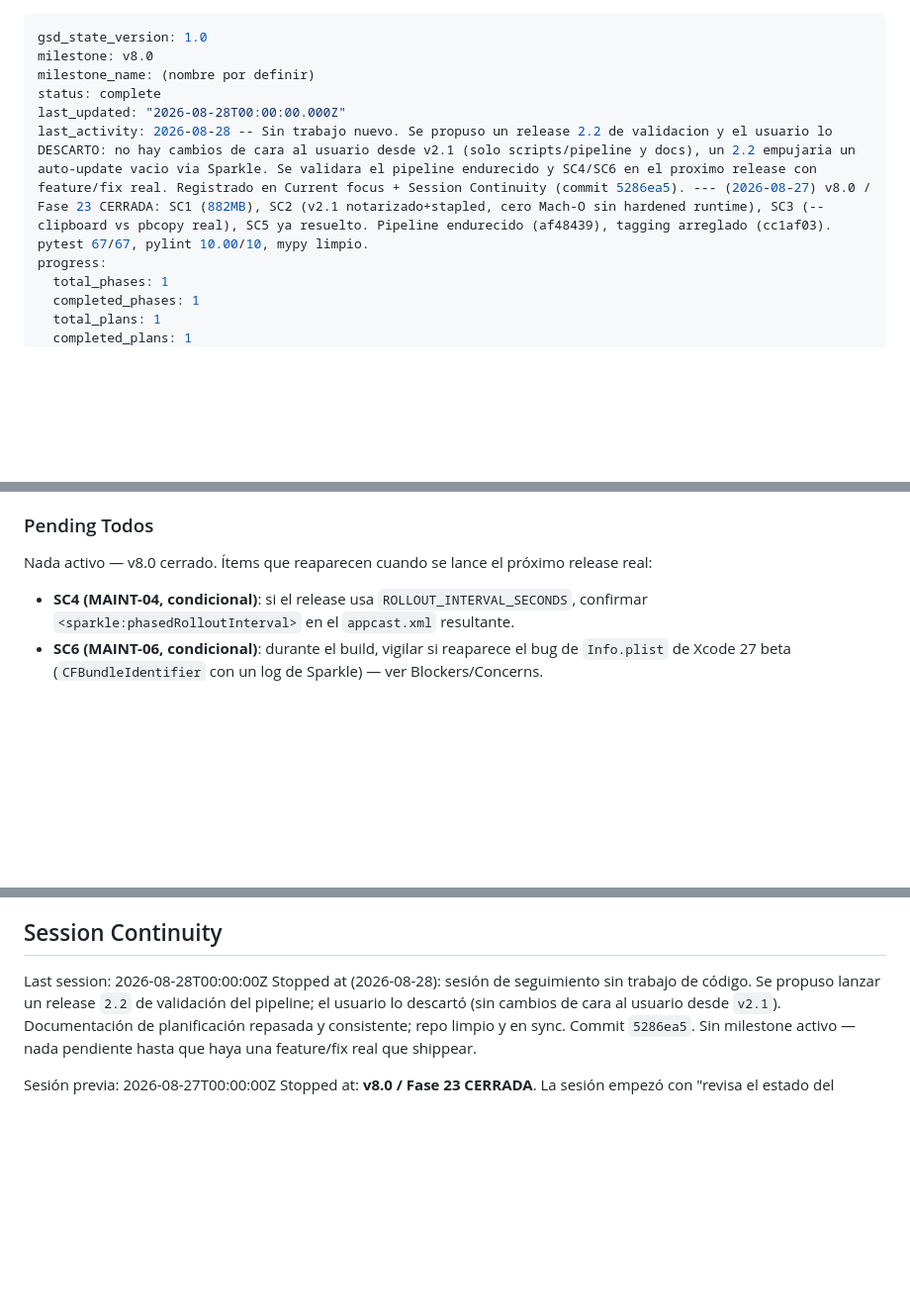
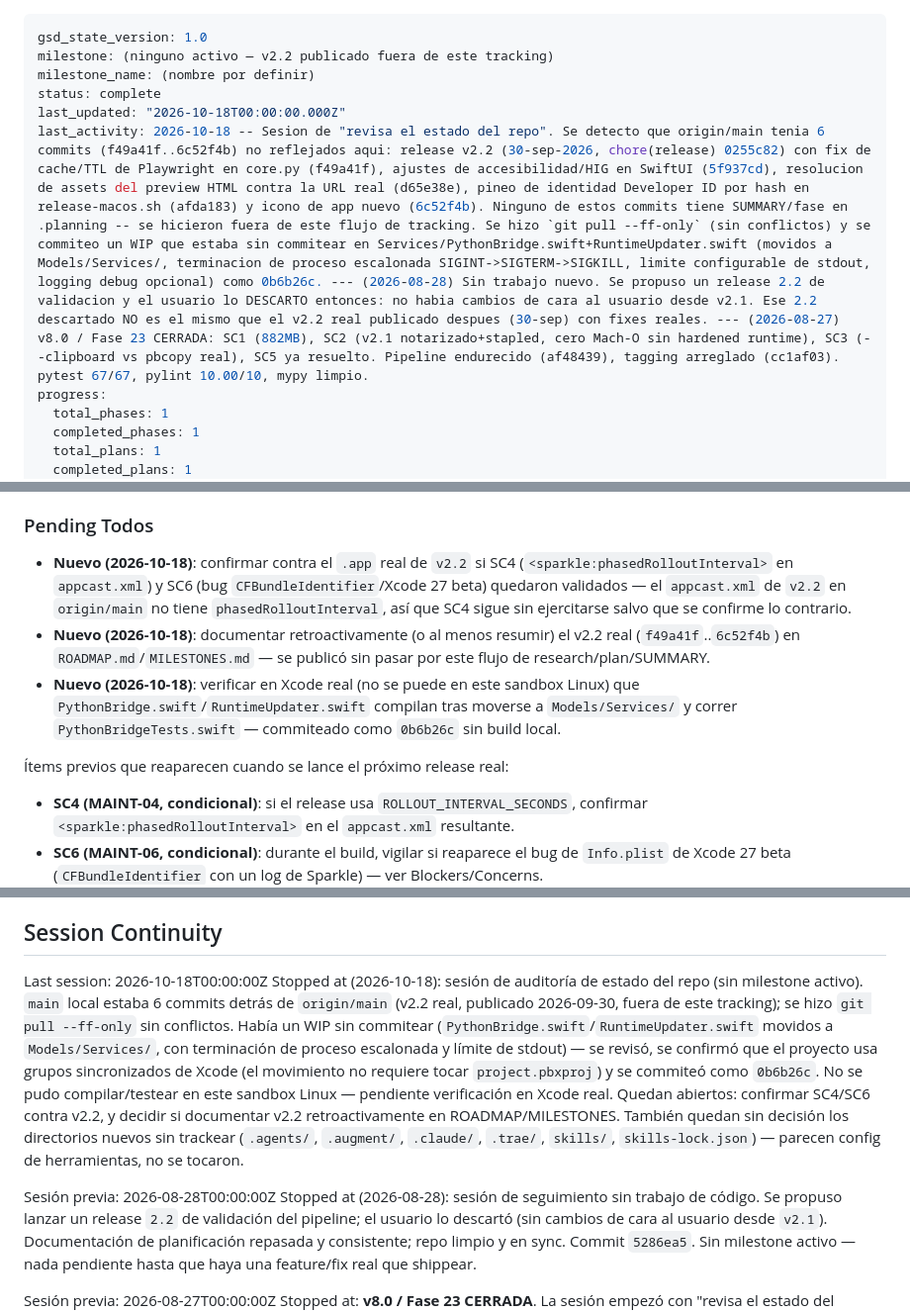
Before and after one commit to edfrutos/extractor-url-macos, a Markdown page: .planning/STATE.md, 3 parts joined by grey strips. Shown at 99% size. GitHub-like rendering; blank space fills up the shorter version.

Commit message:
docs: STATE.md refleja v2.2 real (fuera de tracking) y sesión de auditoría
main estaba 6 commits detrás de origin/main con un v2.2 publicado el
2026-09-30 sin research/plan/SUMMARY en .planning/. Se documenta qué
commits lo componen, se deja pendiente confirmar SC4/SC6 contra ese
release y se registra el commit 0b6b26c (PythonBridge/RuntimeUpdater)
hecho en esta sesión sin poder compilar en el sandbox.

```diff
--- a/.planning/STATE.md
+++ b/.planning/STATE.md
@@ -1,10 +1,10 @@
 ---
 gsd_state_version: 1.0
-milestone: v8.0
+milestone: (ninguno activo — v2.2 publicado fuera de este tracking)
 milestone_name: (nombre por definir)
 status: complete
-last_updated: "2026-08-28T00:00:00.000Z"
-last_activity: 2026-08-28 -- Sin trabajo nuevo. Se propuso un release 2.2 de validacion y el usuario lo DESCARTO: no hay cambios de cara al usuario desde v2.1 (solo scripts/pipeline y docs), un 2.2 empujaria un auto-update vacio via Sparkle. Se validara el pipeline endurecido y SC4/SC6 en el proximo release con feature/fix real. Registrado en Current focus + Session Continuity (commit 5286ea5). --- (2026-08-27) v8.0 / Fase 23 CERRADA: SC1 (882MB), SC2 (v2.1 notarizado+stapled, cero Mach-O sin hardened runtime), SC3 (--clipboard vs pbcopy real), SC5 ya resuelto. Pipeline endurecido (af48439), tagging arreglado (cc1af03). pytest 67/67, pylint 10.00/10, mypy limpio.
+last_updated: "2026-10-18T00:00:00.000Z"
+last_activity: 2026-10-18 -- Sesion de "revisa el estado del repo". Se detecto que origin/main tenia 6 commits (f49a41f..6c52f4b) no reflejados aqui: release v2.2 (30-sep-2026, chore(release) 0255c82) con fix de cache/TTL de Playwright en core.py (f49a41f), ajustes de accesibilidad/HIG en SwiftUI (5f937cd), resolucion de assets del preview HTML contra la URL real (d65e38e), pineo de identidad Developer ID por hash en release-macos.sh (afda183) y icono de app nuevo (6c52f4b). Ninguno de estos commits tiene SUMMARY/fase en .planning -- se hicieron fuera de este flujo de tracking. Se hizo `git pull --ff-only` (sin conflictos) y se commiteo un WIP que estaba sin commitear en Services/PythonBridge.swift+RuntimeUpdater.swift (movidos a Models/Services/, terminacion de proceso escalonada SIGINT->SIGTERM->SIGKILL, limite configurable de stdout, logging debug opcional) como 0b6b26c. --- (2026-08-28) Sin trabajo nuevo. Se propuso un release 2.2 de validacion y el usuario lo DESCARTO entonces: no habia cambios de cara al usuario desde v2.1. Ese 2.2 descartado NO es el mismo que el v2.2 real publicado despues (30-sep) con fixes reales. --- (2026-08-27) v8.0 / Fase 23 CERRADA: SC1 (882MB), SC2 (v2.1 notarizado+stapled, cero Mach-O sin hardened runtime), SC3 (--clipboard vs pbcopy real), SC5 ya resuelto. Pipeline endurecido (af48439), tagging arreglado (cc1af03). pytest 67/67, pylint 10.00/10, mypy limpio.
 progress:
   total_phases: 1
   completed_phases: 1
@@ -89,7 +89,11 @@ Decisiones relevantes para v6.0:
 
 ### Pending Todos
 
-Nada activo — v8.0 cerrado. Ítems que reaparecen cuando se lance el próximo release real:
+- **Nuevo (2026-10-18)**: confirmar contra el `.app` real de `v2.2` si SC4 (`<sparkle:phasedRolloutInterval>` en `appcast.xml`) y SC6 (bug `CFBundleIdentifier`/Xcode 27 beta) quedaron validados — el `appcast.xml` de `v2.2` en `origin/main` no tiene `phasedRolloutInterval`, así que SC4 sigue sin ejercitarse salvo que se confirme lo contrario.
+- **Nuevo (2026-10-18)**: documentar retroactivamente (o al menos resumir) el v2.2 real (`f49a41f`..`6c52f4b`) en `ROADMAP.md`/`MILESTONES.md` — se publicó sin pasar por este flujo de research/plan/SUMMARY.
+- **Nuevo (2026-10-18)**: verificar en Xcode real (no se puede en este sandbox Linux) que `PythonBridge.swift`/`RuntimeUpdater.swift` compilan tras moverse a `Models/Services/` y correr `PythonBridgeTests.swift` — commiteado como `0b6b26c` sin build local.
+
+Ítems previos que reaparecen cuando se lance el próximo release real:
 
 - **SC4 (MAINT-04, condicional)**: si el release usa `ROLLOUT_INTERVAL_SECONDS`, confirmar `<sparkle:phasedRolloutInterval>` en el `appcast.xml` resultante.
 - **SC6 (MAINT-06, condicional)**: durante el build, vigilar si reaparece el bug de `Info.plist` de Xcode 27 beta (`CFBundleIdentifier` con un log de Sparkle) — ver Blockers/Concerns.
@@ -135,7 +139,10 @@ Todos y Blockers/Concerns.
 
 ## Session Continuity
 
-Last session: 2026-08-28T00:00:00Z
+Last session: 2026-10-18T00:00:00Z
+Stopped at (2026-10-18): sesión de auditoría de estado del repo (sin milestone activo). `main` local estaba 6 commits detrás de `origin/main` (v2.2 real, publicado 2026-09-30, fuera de este tracking); se hizo `git pull --ff-only` sin conflictos. Había un WIP sin commitear (`PythonBridge.swift`/`RuntimeUpdater.swift` movidos a `Models/Services/`, con terminación de proceso escalonada y límite de stdout) — se revisó, se confirmó que el proyecto usa grupos sincronizados de Xcode (el movimiento no requiere tocar `project.pbxproj`) y se commiteó como `0b6b26c`. No se pudo compilar/testear en este sandbox Linux — pendiente verificación en Xcode real. Quedan abiertos: confirmar SC4/SC6 contra v2.2, y decidir si documentar v2.2 retroactivamente en ROADMAP/MILESTONES. También quedan sin decisión los directorios nuevos sin trackear (`.agents/`, `.augment/`, `.claude/`, `.trae/`, `skills/`, `skills-lock.json`) — parecen config de herramientas, no se tocaron.
+
+Sesión previa: 2026-08-28T00:00:00Z
 Stopped at (2026-08-28): sesión de seguimiento sin trabajo de código. Se propuso lanzar un release `2.2` de validación del pipeline; el usuario lo descartó (sin cambios de cara al usuario desde `v2.1`). Documentación de planificación repasada y consistente; repo limpio y en sync. Commit `5286ea5`. Sin milestone activo — nada pendiente hasta que haya una feature/fix real que shippear.
 
 Sesión previa: 2026-08-27T00:00:00Z
```
Also changed, not shown: other parts of .planning/STATE.md (+1 -1 lines).
